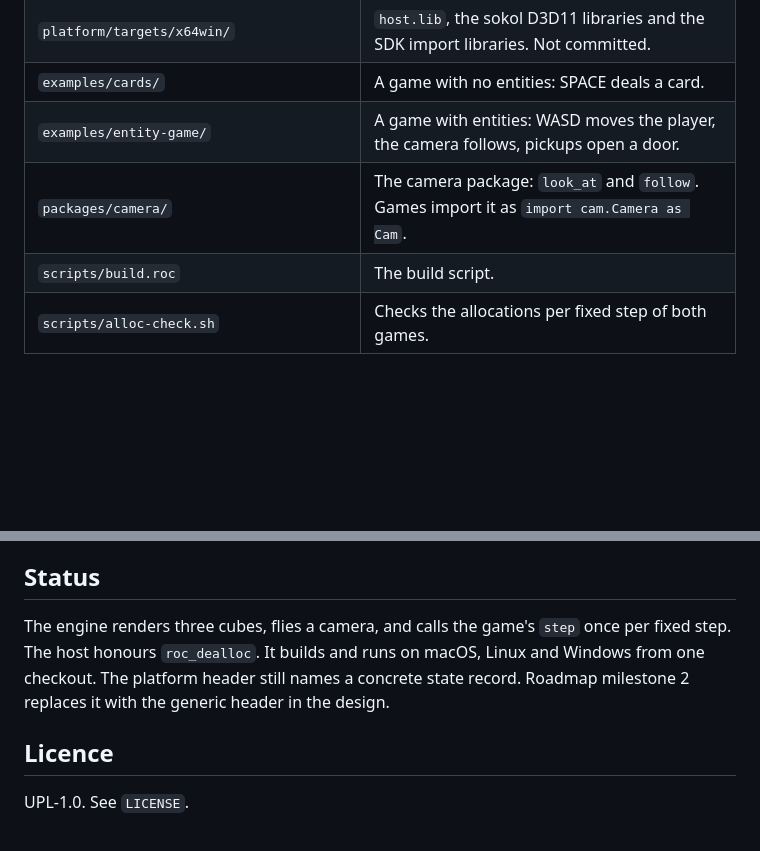
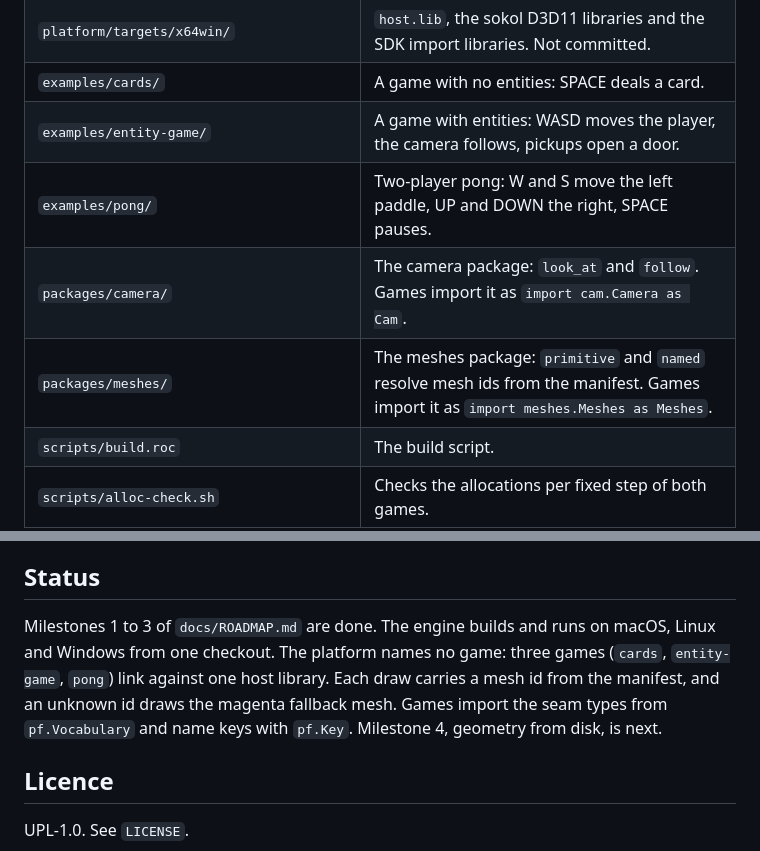
Before and after one commit to Pixelsprout/rocco-engine, a Markdown page: README.md, 2 parts joined by grey strips. Rendered like a GitHub page; blank space fills up the shorter version.

```diff
--- a/README.md
+++ b/README.md
@@ -214,7 +216,9 @@ a change to the `Model` type, restart the game.
 | `platform/targets/x64win/` | `host.lib`, the sokol D3D11 libraries and the SDK import libraries. Not committed. |
 | `examples/cards/` | A game with no entities: SPACE deals a card. |
 | `examples/entity-game/` | A game with entities: WASD moves the player, the camera follows, pickups open a door. |
+| `examples/pong/` | Two-player pong: W and S move the left paddle, UP and DOWN the right, SPACE pauses. |
 | `packages/camera/` | The camera package: `look_at` and `follow`. Games import it as `import cam.Camera as Cam`. |
+| `packages/meshes/` | The meshes package: `primitive` and `named` resolve mesh ids from the manifest. Games import it as `import meshes.Meshes as Meshes`. |
 | `scripts/build.roc` | The build script. |
 | `scripts/alloc-check.sh` | Checks the allocations per fixed step of both games. |
 | `scripts/host-check.sh` | Checks that linking both games does not change the host library or the glue. |
@@ -251,11 +255,12 @@ the Docker image, and the image sees only this checkout.
 
 ## Status
 
-The engine renders three cubes, flies a camera, and calls the game's `step`
-once per fixed step. The host honours `roc_dealloc`. It builds and runs on
-macOS, Linux and Windows from one checkout. The platform header still names a
-concrete state record. Roadmap milestone 2 replaces it with the generic header
-in the design.
+Milestones 1 to 3 of `docs/ROADMAP.md` are done. The engine builds and runs
+on macOS, Linux and Windows from one checkout. The platform names no game:
+three games (`cards`, `entity-game`, `pong`) link against one host library.
+Each draw carries a mesh id from the manifest, and an unknown id draws the
+magenta fallback mesh. Games import the seam types from `pf.Vocabulary` and
+name keys with `pf.Key`. Milestone 4, geometry from disk, is next.
 
 ## Licence
 
```
Also changed, not shown: other parts of README.md (+2 -0 lines), docs/ROADMAP.md (+10 -4 lines).
